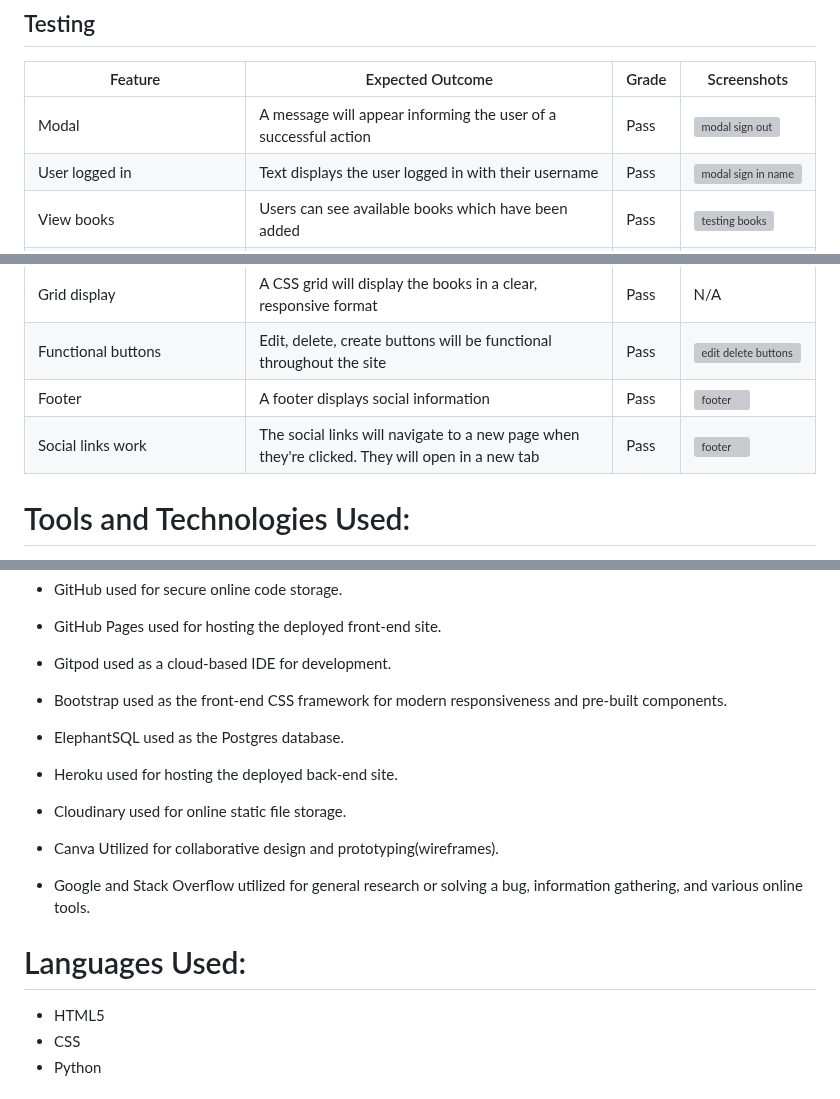
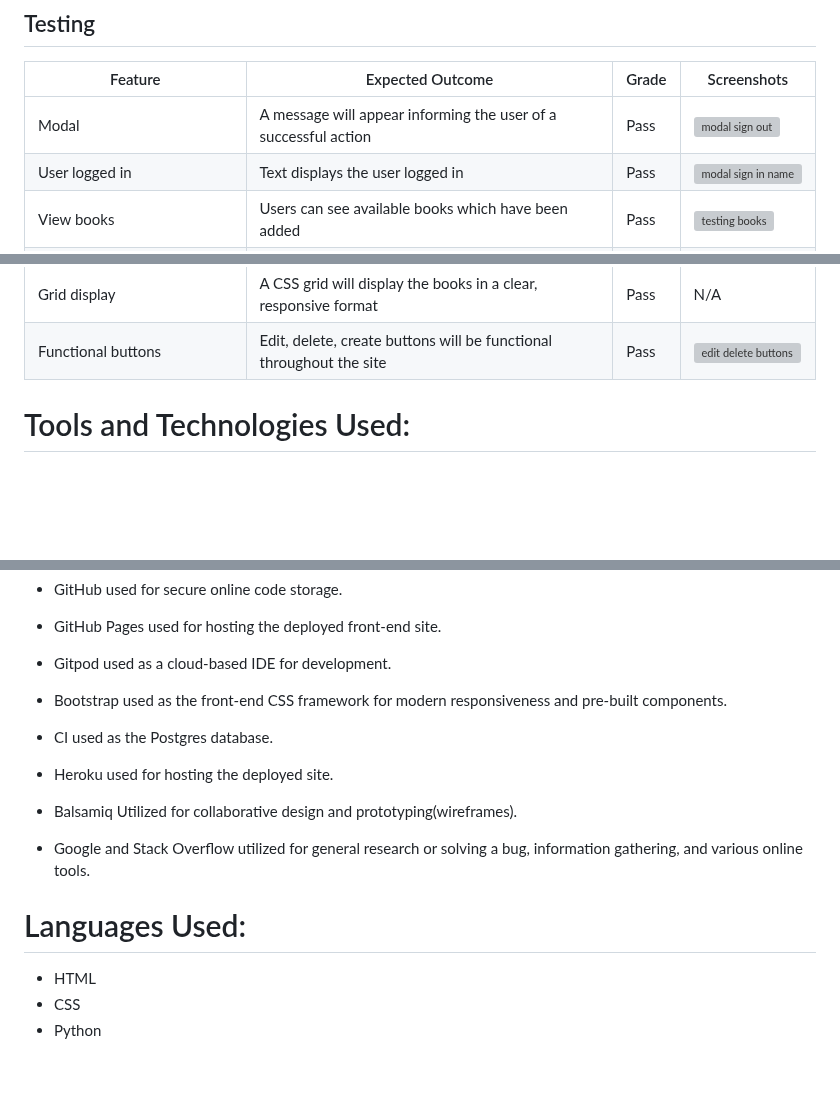
Before and after one commit to kash551/Mealplanner01, a Markdown page: README.md, 3 parts joined by grey strips. Drawn GitHub-style; blank space fills up the shorter version; grey boxes are pictures that could not be loaded.

```diff
--- a/README.md
+++ b/README.md
@@ -333,7 +300,7 @@ Add a book
 | Feature | Expected Outcome | Grade | Screenshots |
 | ------- | ---------------- | ----- | --------- |
 | Modal | A message will appear informing the user of a successful action | Pass | ![modal sign out ](https://github.com/hiboibrahim/thebookbooth1/assets/144109298/9e8658e8-f751-4cdf-be3d-ca19ad6c47b2)
-| User logged in | Text displays the user logged in with their username | Pass | ![modal sign in name](https://github.com/hiboibrahim/thebookbooth1/assets/144109298/cc4a71db-9962-49c1-b4b6-563000687ad7)
+| User logged in | Text displays the user logged in | Pass | ![modal sign in name](https://github.com/hiboibrahim/thebookbooth1/assets/144109298/cc4a71db-9962-49c1-b4b6-563000687ad7)
 | View books | Users can see available books which have been added | Pass | ![testing books](https://github.com/hiboibrahim/thebookbooth1/assets/144109298/01cc3a5b-db46-4742-a8e1-cf715d78c89b)
 | Add a book | Add a book to the book collection that will be available to borrow | Pass | ![addbook](https://github.com/hiboibrahim/thebookbooth1/assets/144109298/82133f44-d43a-4f40-863a-f4e8970057aa)
 | Admin has access to crud functionality of all additions | Admin can edit or delete any book addition | Pass | ![admin testing](https://github.com/hiboibrahim/thebookbooth1/assets/144109298/72df0b87-6d4f-4659-9d4f-5e986f88e16c)
@@ -344,8 +311,6 @@ Add a book
 | Log out | Users get logged out after clicking "Log out" | Pass | ![testing sign out](https://github.com/hiboibrahim/thebookbooth1/assets/144109298/d7d377aa-fc2d-4025-a73e-22d2d81c622a)
 | Grid display | A CSS grid will display the books in a clear, responsive format | Pass | N/A
 | Functional buttons | Edit, delete, create buttons will be functional throughout the site | Pass | ![edit delete buttons](https://github.com/hiboibrahim/thebookbooth1/assets/144109298/67cfb78d-7d5b-4072-8aa8-812b9c444b67)
-| Footer | A footer displays social information | Pass | ![footer](https://github.com/hiboibrahim/thebookbooth1/assets/144109298/0879fada-18a4-4363-8257-0af0061cf79f)
-| Social links work | The social links will navigate to a new page when they're clicked. They will open in a new tab | Pass | ![footer](https://github.com/hiboibrahim/thebookbooth1/assets/144109298/0879fada-18a4-4363-8257-0af0061cf79f)
 
 
 # Tools and Technologies Used:
@@ -357,16 +322,15 @@ The technologies implemented in this application included HTML5, CSS, Bootstrap,
 * GitHub Pages used for hosting the deployed front-end site.
 * Gitpod used as a cloud-based IDE for development.
 * Bootstrap used as the front-end CSS framework for modern responsiveness and pre-built components.
-* ElephantSQL used as the Postgres database.
-* Heroku used for hosting the deployed back-end site.
-* Cloudinary used for online static file storage.
-* Canva Utilized for collaborative design and prototyping(wireframes).
+* CI used as the Postgres database.
+* Heroku used for hosting the deployed site.
+* Balsamiq Utilized for collaborative design and prototyping(wireframes).
 
 * Google and Stack Overflow utilized for general research or solving a bug, information gathering, and various online tools.
 
 
 # Languages Used:
-* HTML5
+* HTML
 * CSS
 * Python
 
```
Also changed, not shown: other parts of README.md (+29 -66 lines).
